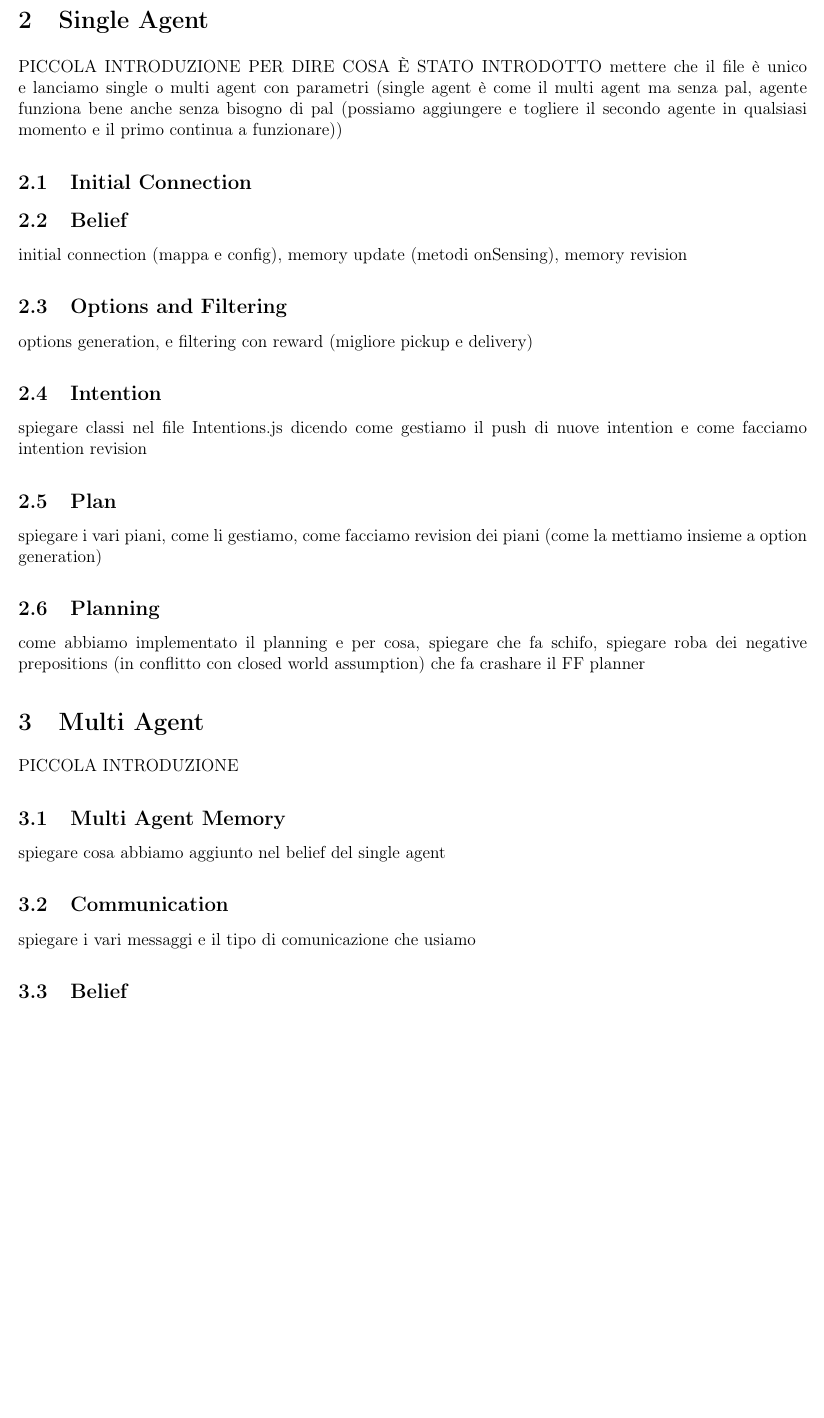
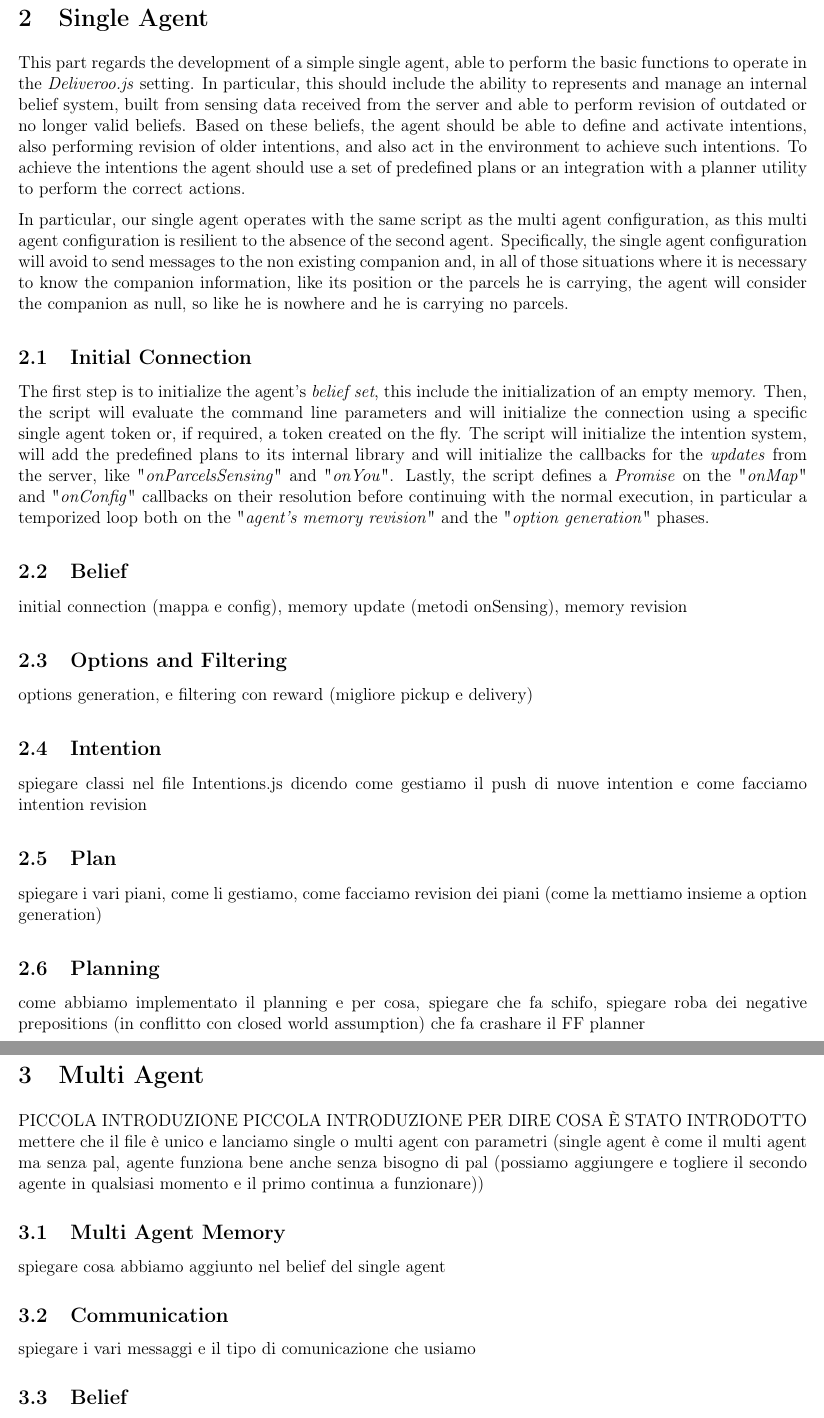
Before and after one commit to TLZ2000/auto_SW_agents, a LaTeX document (report/main.tex, which reads report/Sections/multi_agent.tex, report/Sections/single_agent.tex): part of page 2 of 3 before the commit and two parts of pages 2 and 3 of 3 after it, the two joined at a grey line, cut so that both start at the same text, the shorter picture padded with empty space. Compiled offline with pdfLaTeX.

Commit message:
Iniziato intro single agent
Da ricontrollare

```diff
--- a/report/Sections/multi_agent.tex
+++ b/report/Sections/multi_agent.tex
@@ -1,6 +1,8 @@
 \section{Multi Agent}
 
     PICCOLA INTRODUZIONE
+    PICCOLA INTRODUZIONE PER DIRE COSA È STATO INTRODOTTO
+    mettere che il file è unico e lanciamo single o multi agent con parametri (single agent è come il multi agent ma senza pal, agente funziona bene anche senza bisogno di pal (possiamo aggiungere e togliere il secondo agente in qualsiasi momento e il primo continua a funzionare))
 
     \subsection{Multi Agent Memory}
         spiegare cosa abbiamo aggiunto nel belief del single agent
--- a/report/Sections/single_agent.tex
+++ b/report/Sections/single_agent.tex
@@ -1,12 +1,14 @@
 \section{Single Agent}
-
-    PICCOLA INTRODUZIONE PER DIRE COSA È STATO INTRODOTTO
-    mettere che il file è unico e lanciamo single o multi agent con parametri (single agent è come il multi agent ma senza pal, agente funziona bene anche senza bisogno di pal (possiamo aggiungere e togliere il secondo agente in qualsiasi momento e il primo continua a funzionare))
+    This part regards the development of a simple single agent, able to perform the basic functions to operate in the \textit{Deliveroo.js} setting. In particular, this should include the ability to represents and manage an internal belief system, built from sensing data received from the server and able to perform revision of outdated or no longer valid beliefs. Based on these beliefs, the agent should be able to define and activate  intentions, also performing revision of older intentions, and also act in the environment to achieve such intentions. To achieve the intentions the agent should use a set of predefined plans or an integration with a planner utility to perform the correct actions.
+    \medskip\\
+    In particular, our single agent operates with the same script as the multi agent configuration, as this multi agent configuration is resilient to the absence of the second agent. Specifically, the single agent configuration will avoid to send messages to the non existing companion and, in all of those situations where it is necessary to know the companion information, like its position or the parcels he is carrying, the agent will consider the companion as null, so like he is nowhere and he is carrying no parcels.
 
     \subsection{Initial Connection}
+        The first step is to initialize the agent's \textit{belief set}, this include the initialization of an empty memory. Then, the script will evaluate the command line parameters and will initialize the connection using a specific single agent token or, if required, a token created on the fly. The script will initialize the intention system, will add the predefined plans to its internal library and will initialize the callbacks for the \textit{updates} from the server, like "\textit{onParcelsSensing}" and "\textit{onYou}". Lastly, the script defines a \textit{Promise} on the "\textit{onMap}" and "\textit{onConfig}" callbacks on their resolution before continuing with the normal execution, in particular a temporized loop both on the "\textit{agent's memory revision}" and the "\textit{option generation}" phases.
 
     \subsection{Belief}
-        initial connection (mappa e config), memory update (metodi onSensing), memory revision
+        initial connection (mappa e config),
+         memory update (metodi onSensing), memory revision
 
     \subsection{Options and Filtering}
         options generation, e filtering con reward (migliore pickup e delivery)
```
Also changed, not shown: report/main.pdf, report/Sections/single_agent.tex (7 more changed lines).
